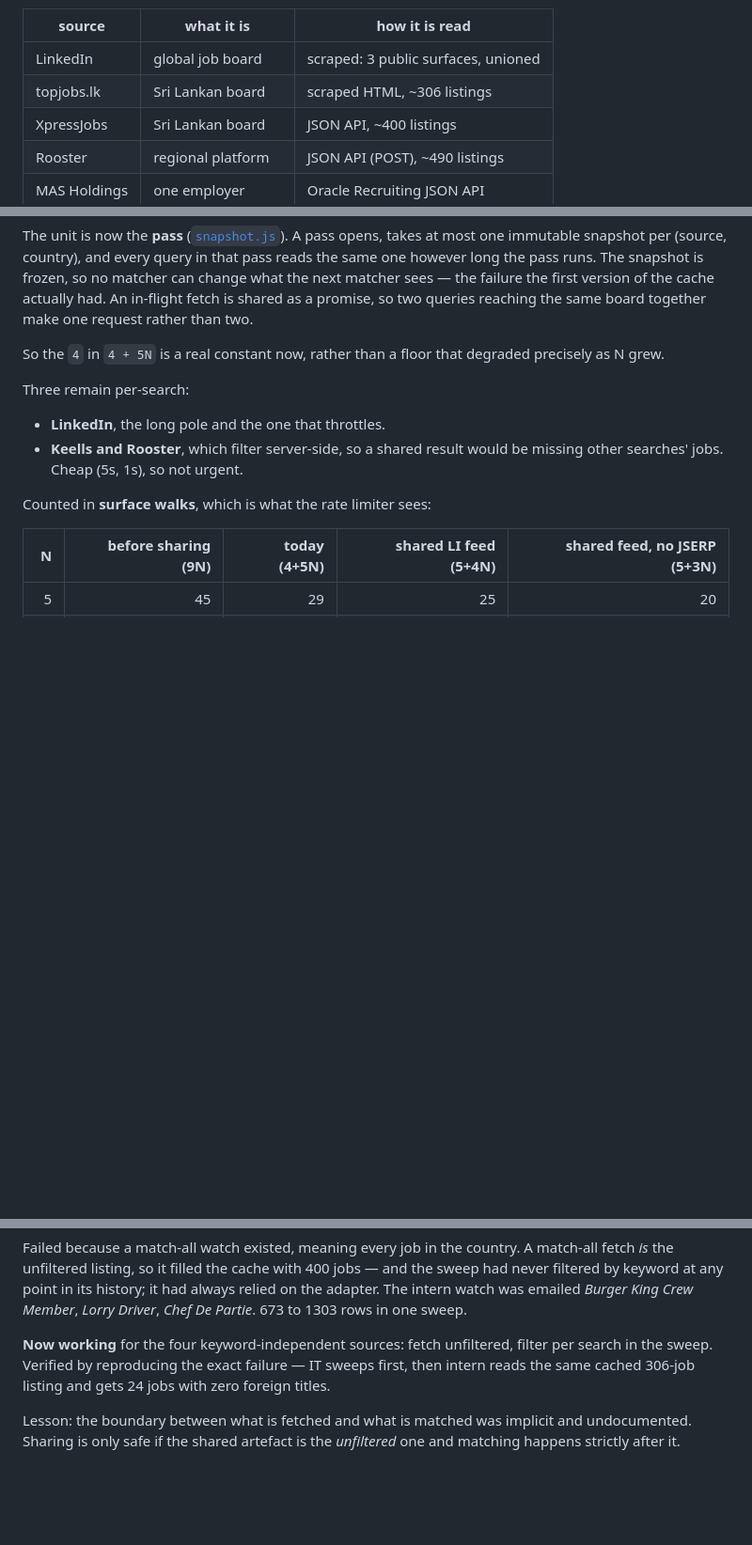
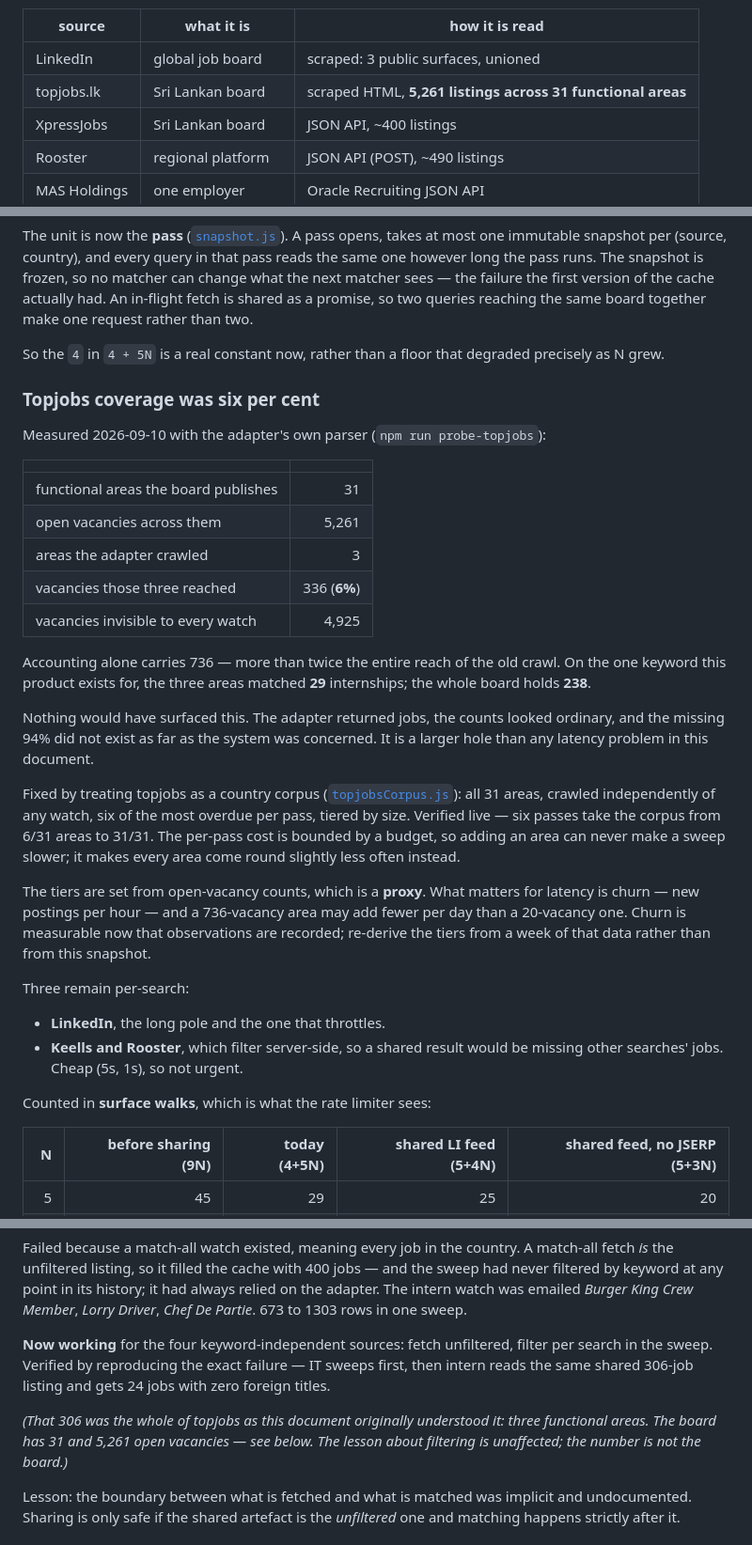
Before and after one commit to Zacky-Ahmed/Job-Wire, a Markdown page: docs/SCALING.md, 3 parts joined by grey strips. Shown at 94% size. Rendered like a GitHub page; blank space fills up the shorter version.

Commit message:
SCALING: topjobs is 5,261 vacancies, not 306
The document described the board as "~306 listings", which was the whole
of topjobs as it understood it — three functional areas. The board has
31 and 5,261 open vacancies, and the three that were crawled reached
6% of them.

That is a larger hole than any latency problem in the rest of this
document, and it was invisible from every direction: the adapter
returned jobs, the counts looked ordinary, and the missing 94% did not
exist as far as the system was concerned.

The lesson recorded further down about shared fetches and filtering is
unaffected — the number was never the point of that story — but it is
worth saying which number it was.

```diff
--- a/docs/SCALING.md
+++ b/docs/SCALING.md
@@ -20,7 +20,7 @@ Seven sources, all covering Sri Lanka:
 | source | what it is | how it is read |
 |---|---|---|
 | LinkedIn | global job board | scraped: 3 public surfaces, unioned |
-| topjobs.lk | Sri Lankan board | scraped HTML, ~306 listings |
+| topjobs.lk | Sri Lankan board | scraped HTML, **5,261 listings across 31 functional areas** |
 | XpressJobs | Sri Lankan board | JSON API, ~400 listings |
 | Rooster | regional platform | JSON API (POST), ~490 listings |
 | MAS Holdings | one employer | Oracle Recruiting JSON API |
@@ -184,6 +184,39 @@ request rather than two.
 So the `4` in `4 + 5N` is a real constant now, rather than a floor that
 degraded precisely as N grew.
 
+### Topjobs coverage was six per cent
+
+Measured 2026-09-10 with the adapter's own parser (`npm run probe-topjobs`):
+
+| | |
+|---|---:|
+| functional areas the board publishes | 31 |
+| open vacancies across them | 5,261 |
+| areas the adapter crawled | 3 |
+| vacancies those three reached | 336 (**6%**) |
+| vacancies invisible to every watch | 4,925 |
+
+Accounting alone carries 736 — more than twice the entire reach of the old
+crawl. On the one keyword this product exists for, the three areas matched
+**29** internships; the whole board holds **238**.
+
+Nothing would have surfaced this. The adapter returned jobs, the counts looked
+ordinary, and the missing 94% did not exist as far as the system was
+concerned. It is a larger hole than any latency problem in this document.
+
+Fixed by treating topjobs as a country corpus
+([`topjobsCorpus.js`](../src/services/sources/topjobsCorpus.js)): all 31 areas,
+crawled independently of any watch, six of the most overdue per pass, tiered by
+size. Verified live — six passes take the corpus from 6/31 areas to 31/31. The
+per-pass cost is bounded by a budget, so adding an area can never make a sweep
+slower; it makes every area come round slightly less often instead.
+
+The tiers are set from open-vacancy counts, which is a **proxy**. What matters
+for latency is churn — new postings per hour — and a 736-vacancy area may add
+fewer per day than a 20-vacancy one. Churn is measurable now that observations
+are recorded; re-derive the tiers from a week of that data rather than from this
+snapshot.
+
 Three remain per-search:
 
 - **LinkedIn**, the long pole and the one that throttles.
@@ -224,8 +257,12 @@ in one sweep.
 
 **Now working** for the four keyword-independent sources: fetch unfiltered,
 filter per search in the sweep. Verified by reproducing the exact failure —
-IT sweeps first, then intern reads the same cached 306-job listing and gets 24
+IT sweeps first, then intern reads the same shared 306-job listing and gets 24
 jobs with zero foreign titles.
+
+*(That 306 was the whole of topjobs as this document originally understood
+it: three functional areas. The board has 31 and 5,261 open vacancies — see
+below. The lesson about filtering is unaffected; the number is not the board.)*
 
 Lesson: the boundary between what is fetched and what is matched was implicit
 and undocumented. Sharing is only safe if the shared artefact is the
```
